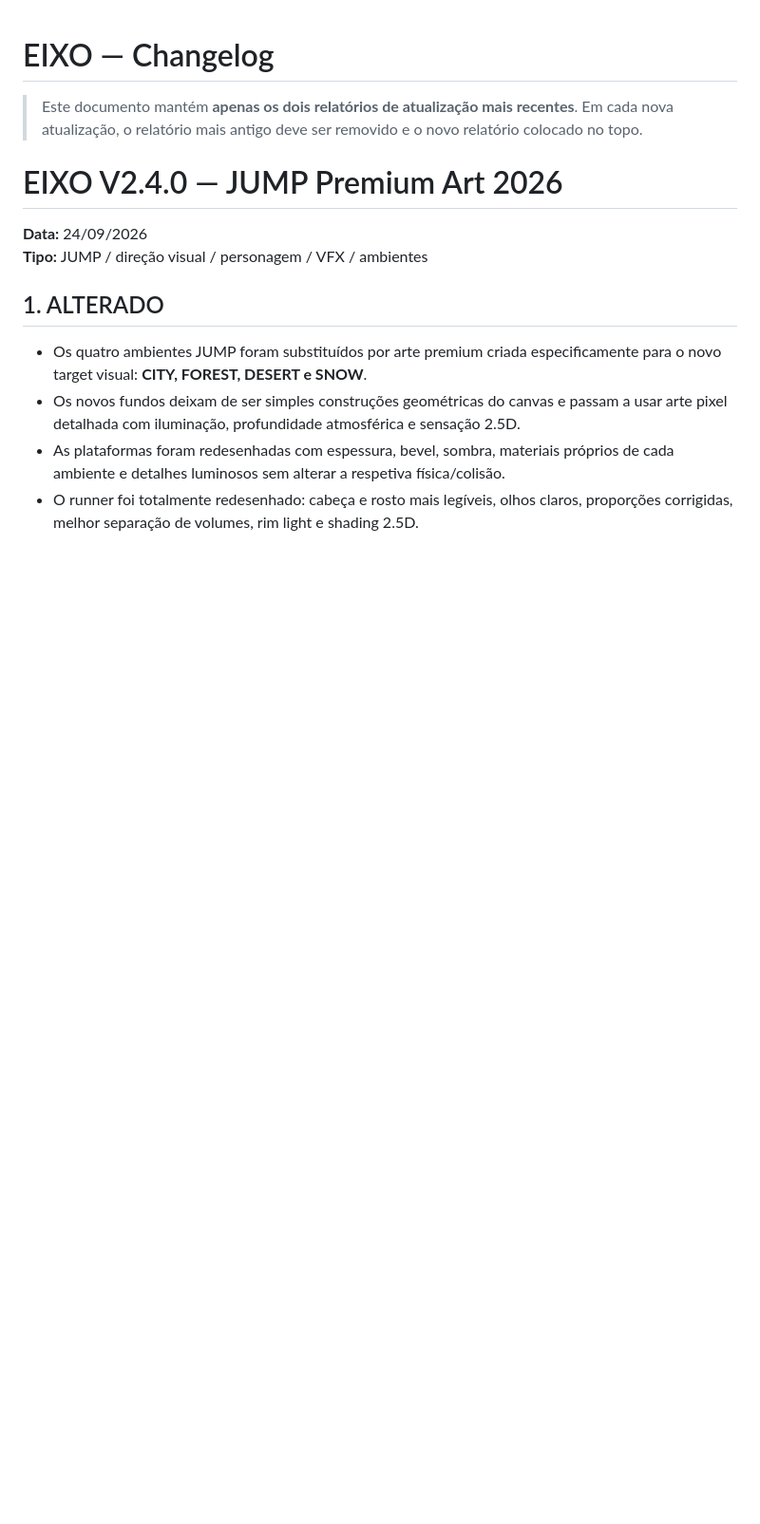
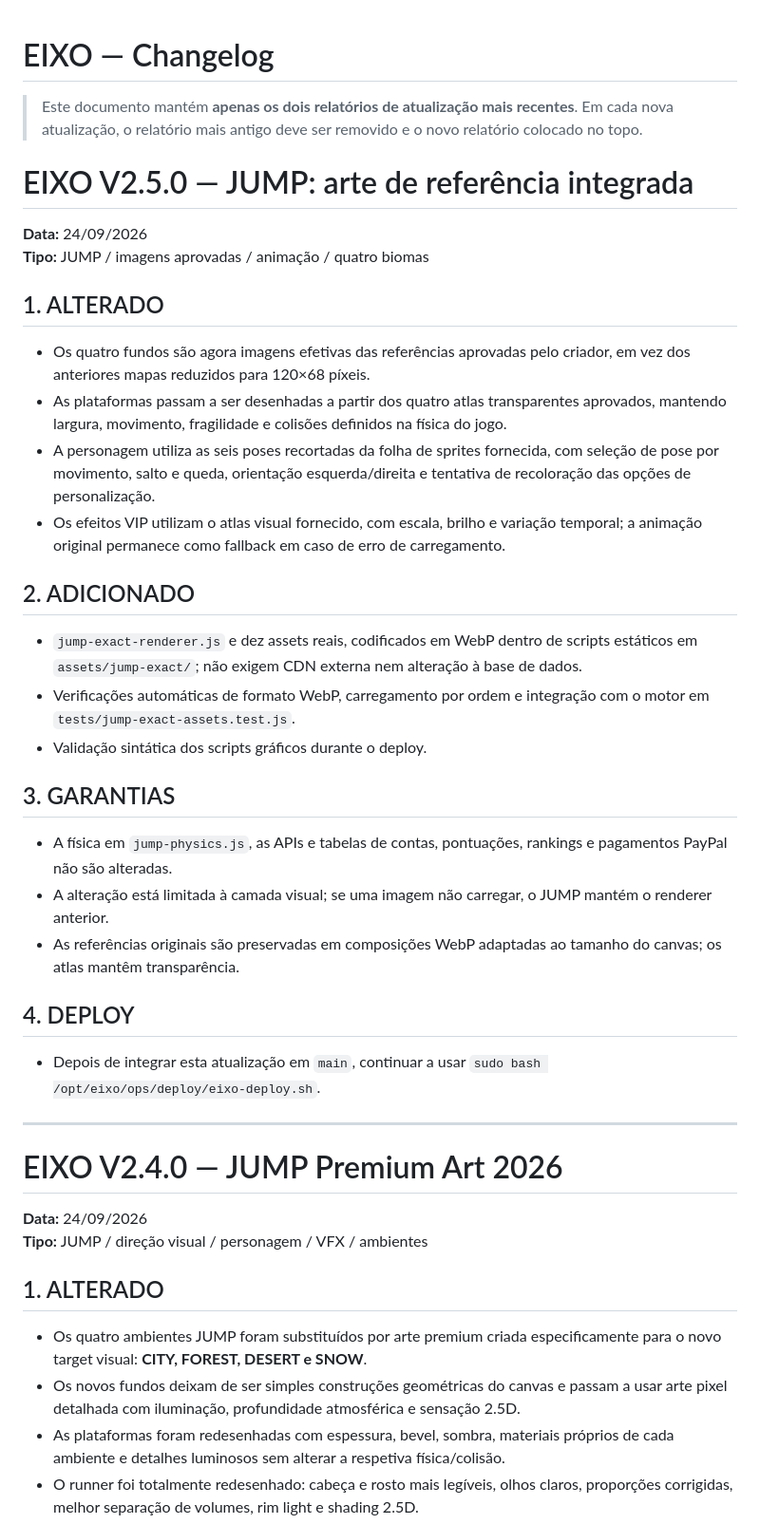
Before and after one commit to ecbertw/GAME, a Markdown page: README.md, the part around one of its changes. Shown at 95% size. Rendered like a GitHub page; blank space fills up the shorter version.

Commit message:
Document real approved JUMP asset integration and safe deployment

```diff
--- a/README.md
+++ b/README.md
@@ -1,6 +1,36 @@
 # EIXO — Changelog
 
 > Este documento mantém **apenas os dois relatórios de atualização mais recentes**. Em cada nova atualização, o relatório mais antigo deve ser removido e o novo relatório colocado no topo.
+
+# EIXO V2.5.0 — JUMP: arte de referência integrada
+
+**Data:** 24/09/2026
+**Tipo:** JUMP / imagens aprovadas / animação / quatro biomas
+
+## 1. ALTERADO
+
+- Os quatro fundos são agora imagens efetivas das referências aprovadas pelo criador, em vez dos anteriores mapas reduzidos para 120×68 píxeis.
+- As plataformas passam a ser desenhadas a partir dos quatro atlas transparentes aprovados, mantendo largura, movimento, fragilidade e colisões definidos na física do jogo.
+- A personagem utiliza as seis poses recortadas da folha de sprites fornecida, com seleção de pose por movimento, salto e queda, orientação esquerda/direita e tentativa de recoloração das opções de personalização.
+- Os efeitos VIP utilizam o atlas visual fornecido, com escala, brilho e variação temporal; a animação original permanece como fallback em caso de erro de carregamento.
+
+## 2. ADICIONADO
+
+- `jump-exact-renderer.js` e dez assets reais, codificados em WebP dentro de scripts estáticos em `assets/jump-exact/`; não exigem CDN externa nem alteração à base de dados.
+- Verificações automáticas de formato WebP, carregamento por ordem e integração com o motor em `tests/jump-exact-assets.test.js`.
+- Validação sintática dos scripts gráficos durante o deploy.
+
+## 3. GARANTIAS
+
+- A física em `jump-physics.js`, as APIs e tabelas de contas, pontuações, rankings e pagamentos PayPal não são alteradas.
+- A alteração está limitada à camada visual; se uma imagem não carregar, o JUMP mantém o renderer anterior.
+- As referências originais são preservadas em composições WebP adaptadas ao tamanho do canvas; os atlas mantêm transparência.
+
+## 4. DEPLOY
+
+- Depois de integrar esta atualização em `main`, continuar a usar `sudo bash /opt/eixo/ops/deploy/eixo-deploy.sh`.
+
+---
 
 # EIXO V2.4.0 — JUMP Premium Art 2026
 
```
Also changed, not shown: other parts of README.md (+0 -23 lines).
